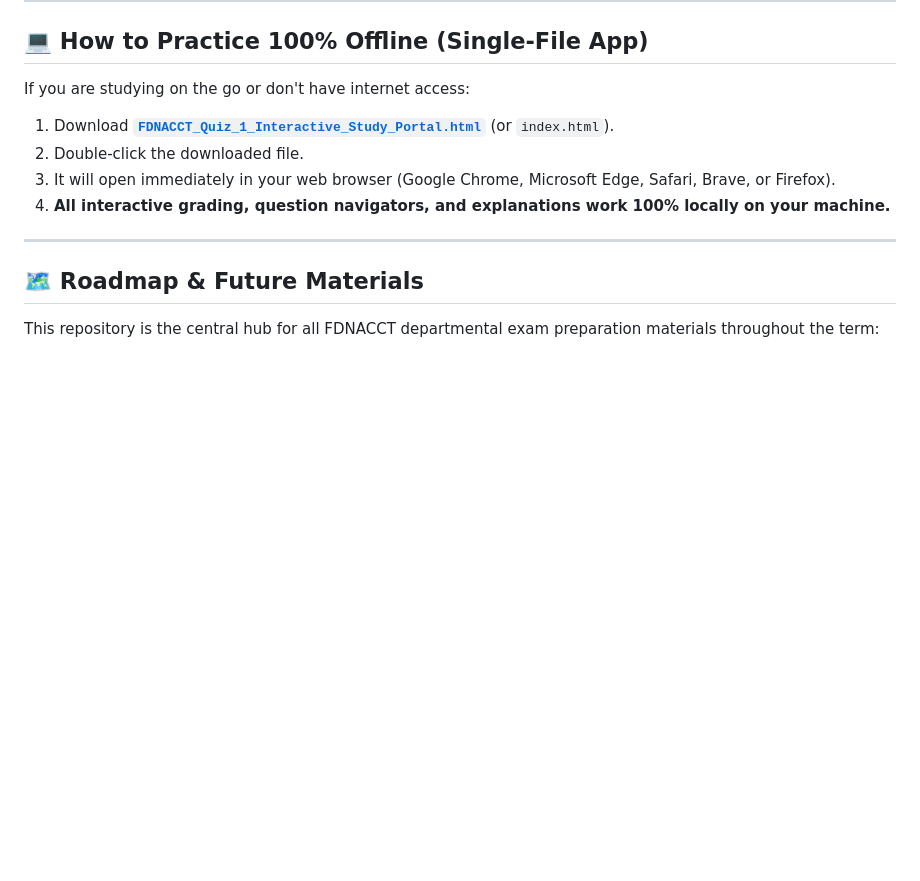
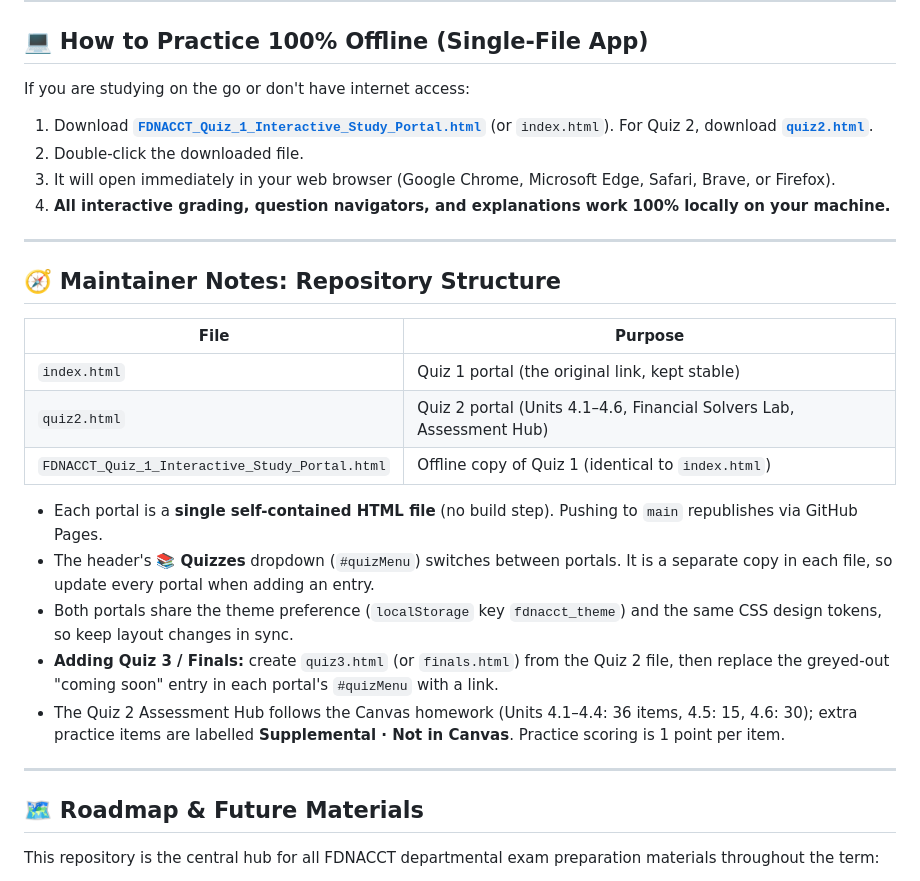
Before and after one commit to filbert-tsai/FDNACCT, a Markdown page: README.md, the part around the change. Rendered like a GitHub page; blank space fills up the shorter version.

Commit message:
Document repository structure and Quizzes switcher
Co-Authored-By: Claude Sonnet 5.5 <noreply@anthropic.com>

```diff
--- a/README.md
+++ b/README.md
@@ -33,10 +33,25 @@ Directly download the official study guides authored and prepared by Filbert Ric
 
 ## 💻 How to Practice 100% Offline (Single-File App)
 If you are studying on the go or don't have internet access:
-1. Download **[`FDNACCT_Quiz_1_Interactive_Study_Portal.html`](FDNACCT_Quiz_1_Interactive_Study_Portal.html)** (or `index.html`).
+1. Download **[`FDNACCT_Quiz_1_Interactive_Study_Portal.html`](FDNACCT_Quiz_1_Interactive_Study_Portal.html)** (or `index.html`). For Quiz 2, download **[`quiz2.html`](quiz2.html)**.
 2. Double-click the downloaded file.
 3. It will open immediately in your web browser (Google Chrome, Microsoft Edge, Safari, Brave, or Firefox).
 4. **All interactive grading, question navigators, and explanations work 100% locally on your machine.**
+
+---
+
+## 🧭 Maintainer Notes: Repository Structure
+| File | Purpose |
+|---|---|
+| `index.html` | Quiz 1 portal (the original link, kept stable) |
+| `quiz2.html` | Quiz 2 portal (Units 4.1–4.6, Financial Solvers Lab, Assessment Hub) |
+| `FDNACCT_Quiz_1_Interactive_Study_Portal.html` | Offline copy of Quiz 1 (identical to `index.html`) |
+
+- Each portal is a **single self-contained HTML file** (no build step). Pushing to `main` republishes via GitHub Pages.
+- The header's **📚 Quizzes** dropdown (`#quizMenu`) switches between portals. It is a separate copy in each file, so update every portal when adding an entry.
+- Both portals share the theme preference (`localStorage` key `fdnacct_theme`) and the same CSS design tokens, so keep layout changes in sync.
+- **Adding Quiz 3 / Finals:** create `quiz3.html` (or `finals.html`) from the Quiz 2 file, then replace the greyed-out "coming soon" entry in each portal's `#quizMenu` with a link.
+- The Quiz 2 Assessment Hub follows the Canvas homework (Units 4.1–4.4: 36 items, 4.5: 15, 4.6: 30); extra practice items are labelled **Supplemental · Not in Canvas**. Practice scoring is 1 point per item.
 
 ---
 
```
